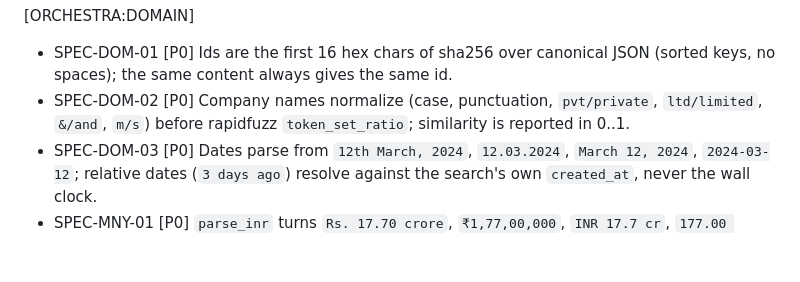
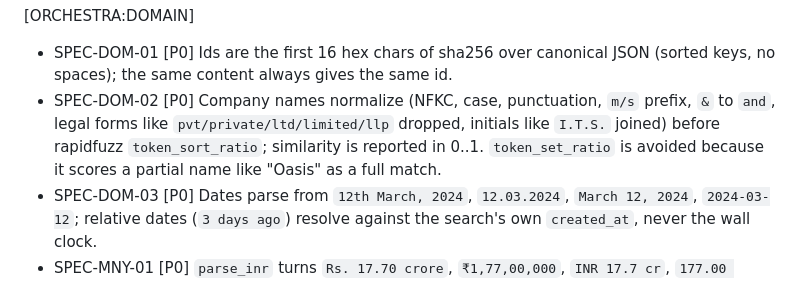
Before and after one commit to simon-derock/quaoar, a Markdown page: PLAN_SPEC.md, the part around the change. GitHub-like rendering; blank space fills up the shorter version.

Commit message:
docs(spec): pin name matching to token_sort_ratio

```diff
--- a/PLAN_SPEC.md
+++ b/PLAN_SPEC.md
@@ -566,7 +566,7 @@ flowchart LR
 
 [ORCHESTRA:DOMAIN]
 - SPEC-DOM-01 [P0] Ids are the first 16 hex chars of sha256 over canonical JSON (sorted keys, no spaces); the same content always gives the same id.
-- SPEC-DOM-02 [P0] Company names normalize (case, punctuation, `pvt/private`, `ltd/limited`, `&/and`, `m/s`) before rapidfuzz `token_set_ratio`; similarity is reported in 0..1.
+- SPEC-DOM-02 [P0] Company names normalize (NFKC, case, punctuation, `m/s` prefix, `&` to `and`, legal forms like `pvt/private/ltd/limited/llp` dropped, initials like `I.T.S.` joined) before rapidfuzz `token_sort_ratio`; similarity is reported in 0..1. `token_set_ratio` is avoided because it scores a partial name like "Oasis" as a full match.
 - SPEC-DOM-03 [P0] Dates parse from `12th March, 2024`, `12.03.2024`, `March 12, 2024`, `2024-03-12`; relative dates (`3 days ago`) resolve against the search's own `created_at`, never the wall clock.
 - SPEC-MNY-01 [P0] `parse_inr` turns `Rs. 17.70 crore`, `₹1,77,00,000`, `INR 17.7 cr`, `177.00 lakhs` into integer paise; table unit headers (`₹ in lakhs`) are passed as context.
 - SPEC-MNY-02 [P0] Money is never a float; `format_inr` prints Indian grouping and `Cr`/`L` short forms.
```
